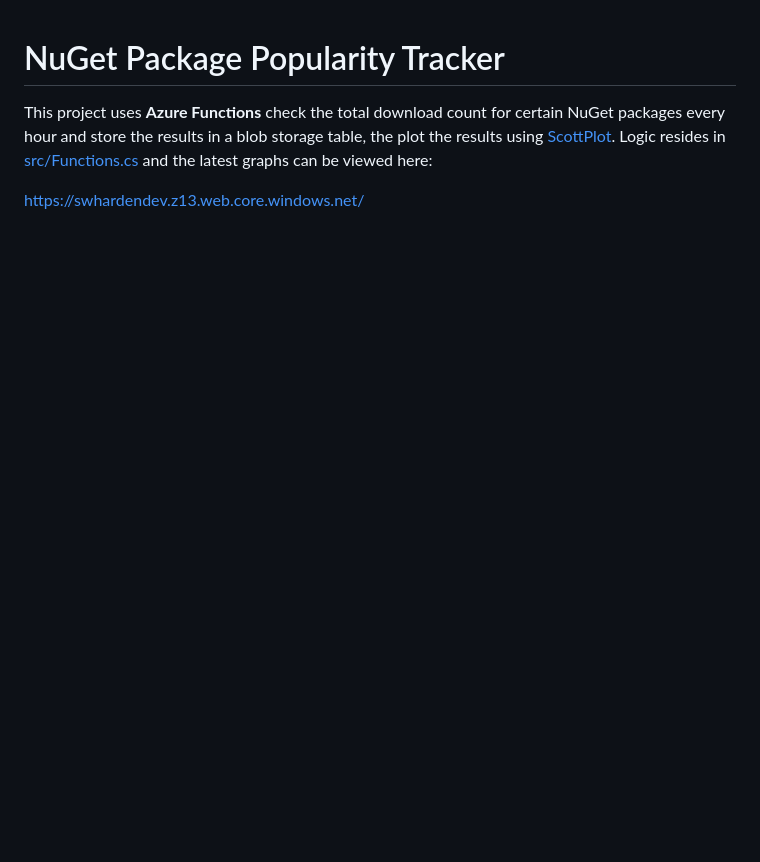
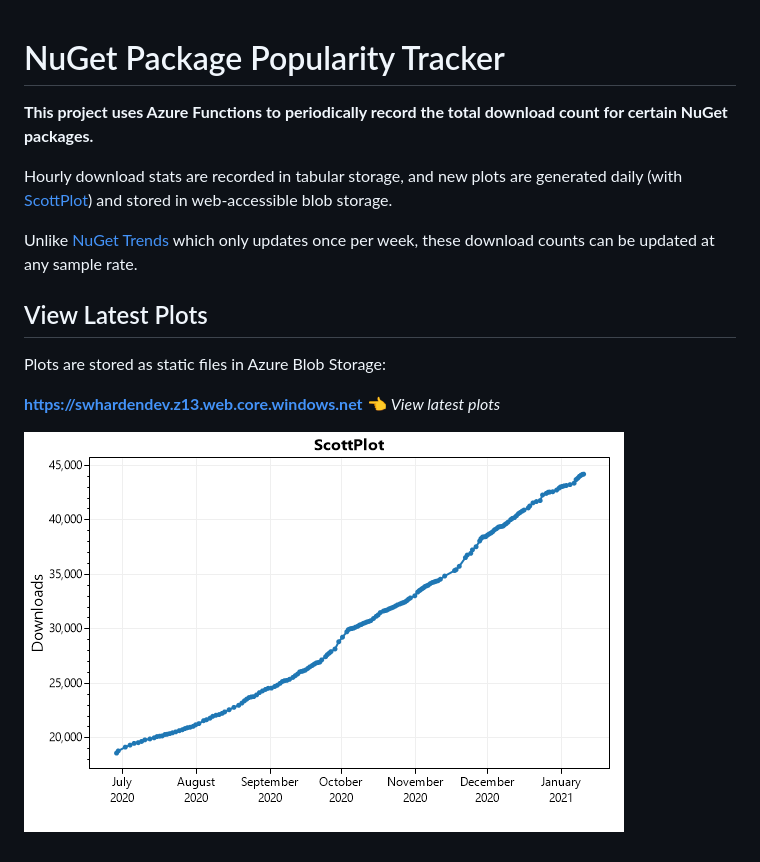
Before and after one commit to swharden/ScottPlotStats, a Markdown page: README.md, the part around the change. Drawn GitHub-style; pictures changed too: dev/ScottPlot.png (added); blank space fills up the shorter version.

```diff
--- a/README.md
+++ b/README.md
@@ -1,5 +1,16 @@
 # NuGet Package Popularity Tracker
 
-This project uses **Azure Functions** check the total download count for certain NuGet packages every hour and store the results in a blob storage table, the plot the results using [ScottPlot](https://swharden.com/scottplot/). Logic resides in [src/Functions.cs](src/Functions.cs) and the latest graphs can be viewed here:
+**This project uses Azure Functions to periodically record the total download count for certain NuGet packages.**
 
-https://swhardendev.z13.web.core.windows.net/
+Hourly download stats are recorded in tabular storage, and new plots are generated daily (with [ScottPlot](https://swharden.com/scottplot/)) and stored in web-accessible blob storage.
+
+Unlike [NuGet Trends](https://nugettrends.com/packages?ids=ScottPlot&months=36) which only updates once per week, these download counts can be updated at any sample rate.
+
+## View Latest Plots
+
+Plots are stored as static files in Azure Blob Storage:
+
+**https://swhardendev.z13.web.core.windows.net**
+👈 _View latest plots_
+
+[![](dev/ScottPlot.png)](https://swhardendev.z13.web.core.windows.net)
```
